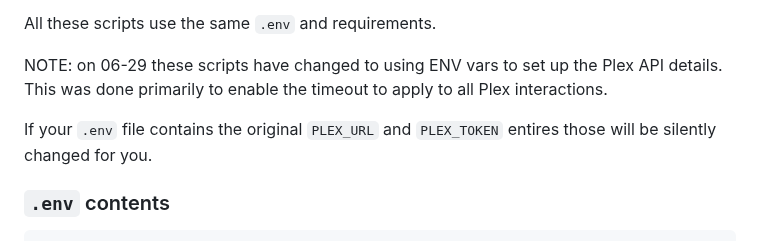
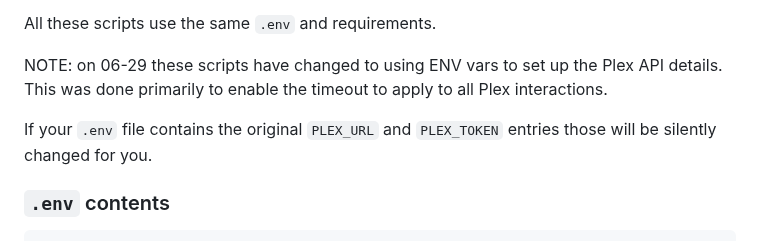
Before and after one commit to chazlarson/Media-Scripts, a Markdown page: Plex/README.md, the part around the change. Rendered like a GitHub page.

```diff
--- a/Plex/README.md
+++ b/Plex/README.md
@@ -13,7 +13,7 @@ All these scripts use the same `.env` and requirements.
 
 NOTE: on 06-29 these scripts have changed to using ENV vars to set up the Plex API details.  This was done primarily to enable the timeout to apply to all Plex interactions.
 
-If your `.env` file contains the original `PLEX_URL` and `PLEX_TOKEN` entires those will be silently changed for you.
+If your `.env` file contains the original `PLEX_URL` and `PLEX_TOKEN` entries those will be silently changed for you.
 
 ### `.env` contents
 
```
